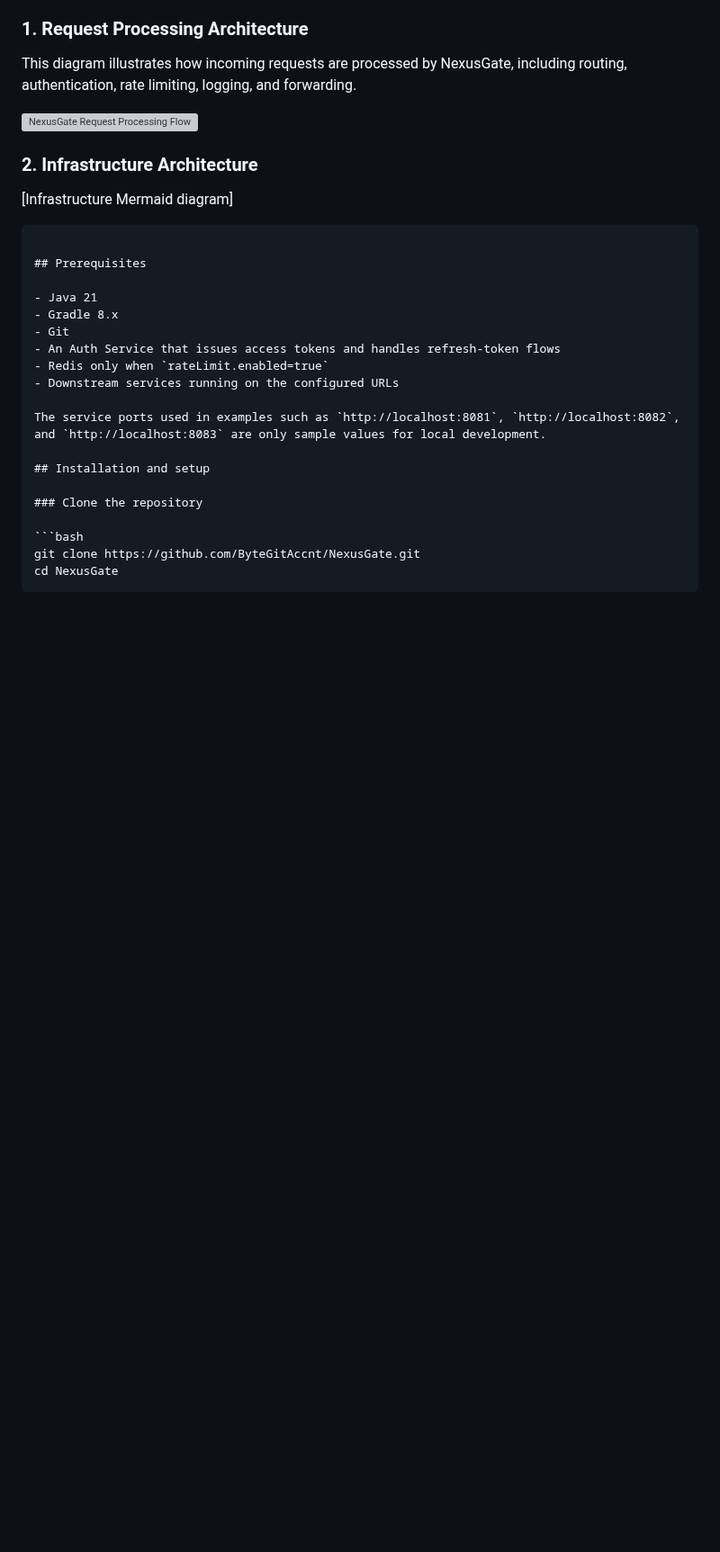
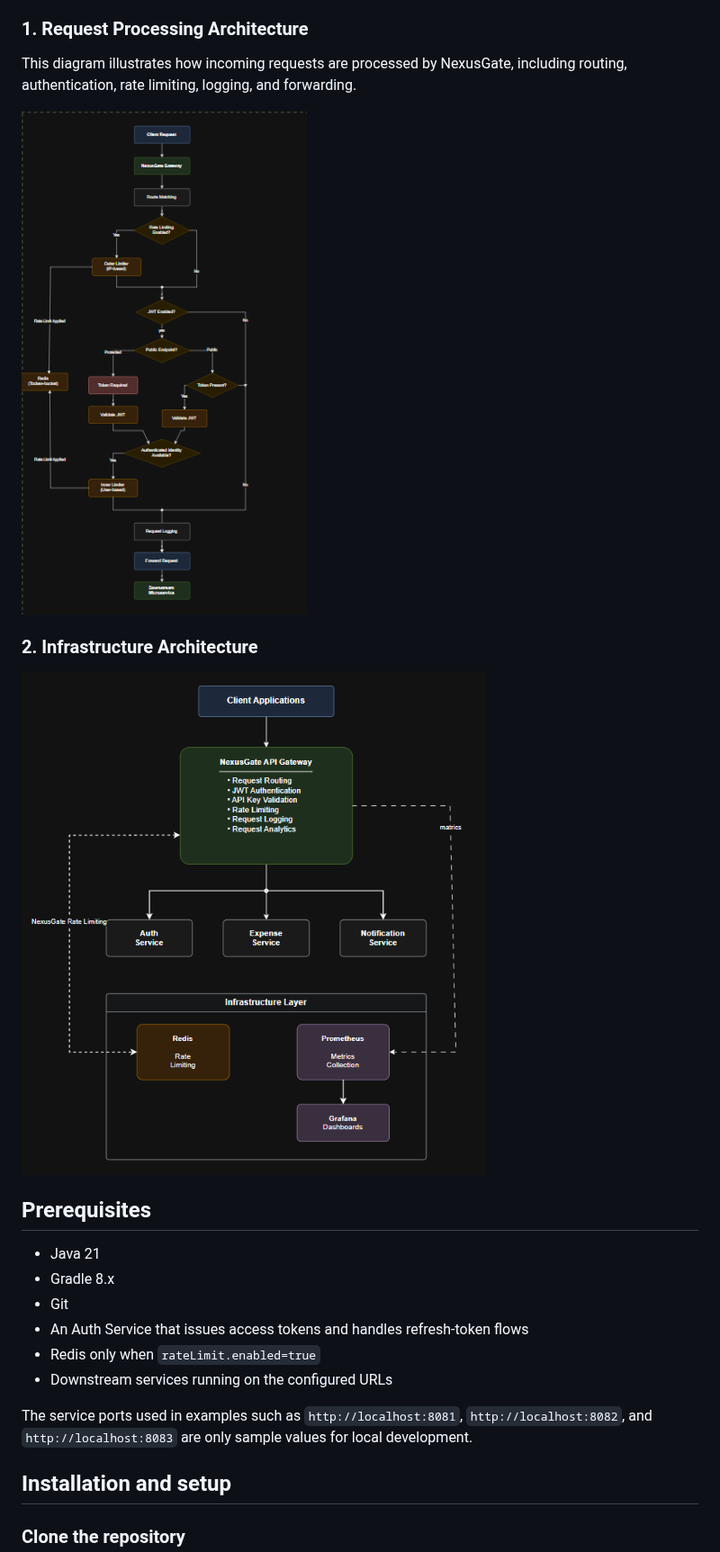
Before and after one commit to ByteGitAccnt/NexusGate, a Markdown page: README.md, the part around the change. Shown at 90% size. GitHub-like rendering; pictures changed too: docs/images/infrastructure-flow.png (added), docs/images/request-flow.png (added); blank space fills up the shorter version; grey boxes are pictures that could not be loaded.

Commit message:
minor update readme.md

````diff
--- a/README.md
+++ b/README.md
@@ -93,11 +93,10 @@ This diagram illustrates how incoming requests are processed
 by NexusGate, including routing, authentication, rate limiting,
 logging, and forwarding.
 
-![NexusGate Request Processing Flow](docs/images/request-flow.svg)
+![NexusGate Request Processing Flow](docs/images/request-flow.png)
 ### 2. Infrastructure Architecture
 
-[Infrastructure Mermaid diagram]
-```
+![NexusGate Infrastructure Architecture Flow](docs/images/infrastructure-flow.png)
 
 ## Prerequisites
 
````
Also changed, not shown: 1 other file.
